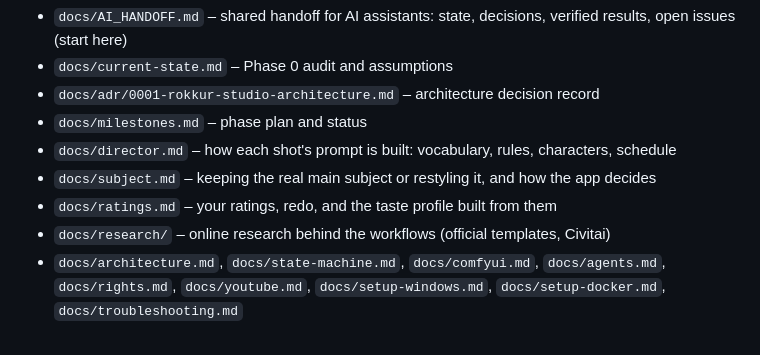
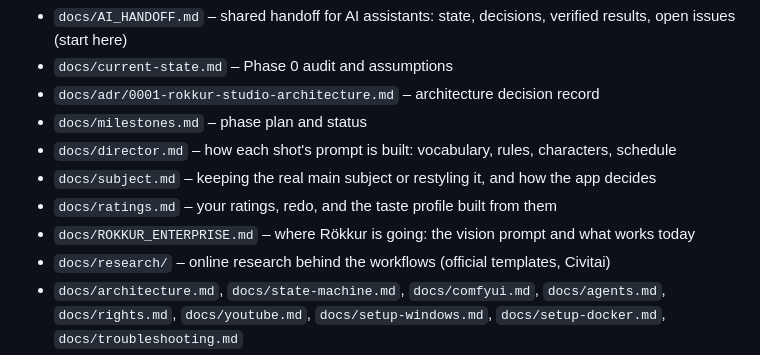
Before and after one commit to elismagna/Rokkur-Mcp-comfyui-x-, a Markdown page: README.md, the part around the change. Rendered like a GitHub page.

```diff
--- a/README.md
+++ b/README.md
@@ -122,6 +122,7 @@ names via `scripts\studio.ps1`.
 - `docs/director.md` – how each shot's prompt is built: vocabulary, rules, characters, schedule
 - `docs/subject.md` – keeping the real main subject or restyling it, and how the app decides
 - `docs/ratings.md` – your ratings, redo, and the taste profile built from them
+- `docs/ROKKUR_ENTERPRISE.md` – where Rökkur is going: the vision prompt and what works today
 - `docs/research/` – online research behind the workflows (official templates, Civitai)
 - `docs/architecture.md`, `docs/state-machine.md`, `docs/comfyui.md`, `docs/agents.md`,
   `docs/rights.md`, `docs/youtube.md`, `docs/setup-windows.md`, `docs/setup-docker.md`,
```
Also changed, not shown: docs/AI_HANDOFF.md (+16 -0 lines), docs/ROKKUR_ENTERPRISE.md (added, +102 -0 lines).
